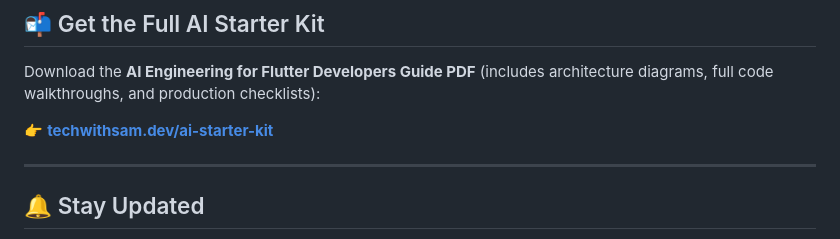
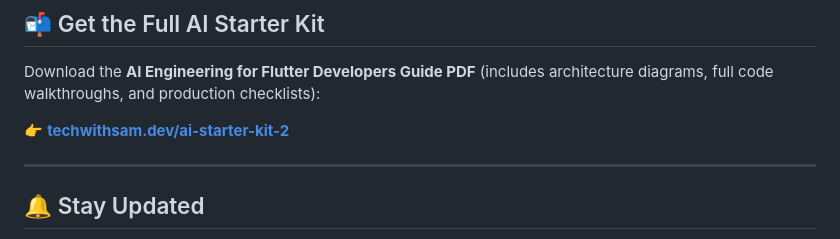
Before and after one commit to techwithsam/ai_engineer_for_flutter_devs, a Markdown page: README.md, the part around the change. Drawn GitHub-style.

Commit message:
Change AI Starter Kit link to new URL
Updated the link for the AI Starter Kit in the README.

```diff
--- a/README.md
+++ b/README.md
@@ -156,7 +156,7 @@ Future<T> retryWithBackoff<T>({
 
 Download the **AI Engineering for Flutter Developers Guide PDF** (includes architecture diagrams, full code walkthroughs, and production checklists):
 
-👉 **[techwithsam.dev/ai-starter-kit](https://techwithsam.dev/ai-starter-kit)**
+👉 **[techwithsam.dev/ai-starter-kit-2](https://techwithsam.dev/ai-starter-kit-2)**
 
 ---
 
```
